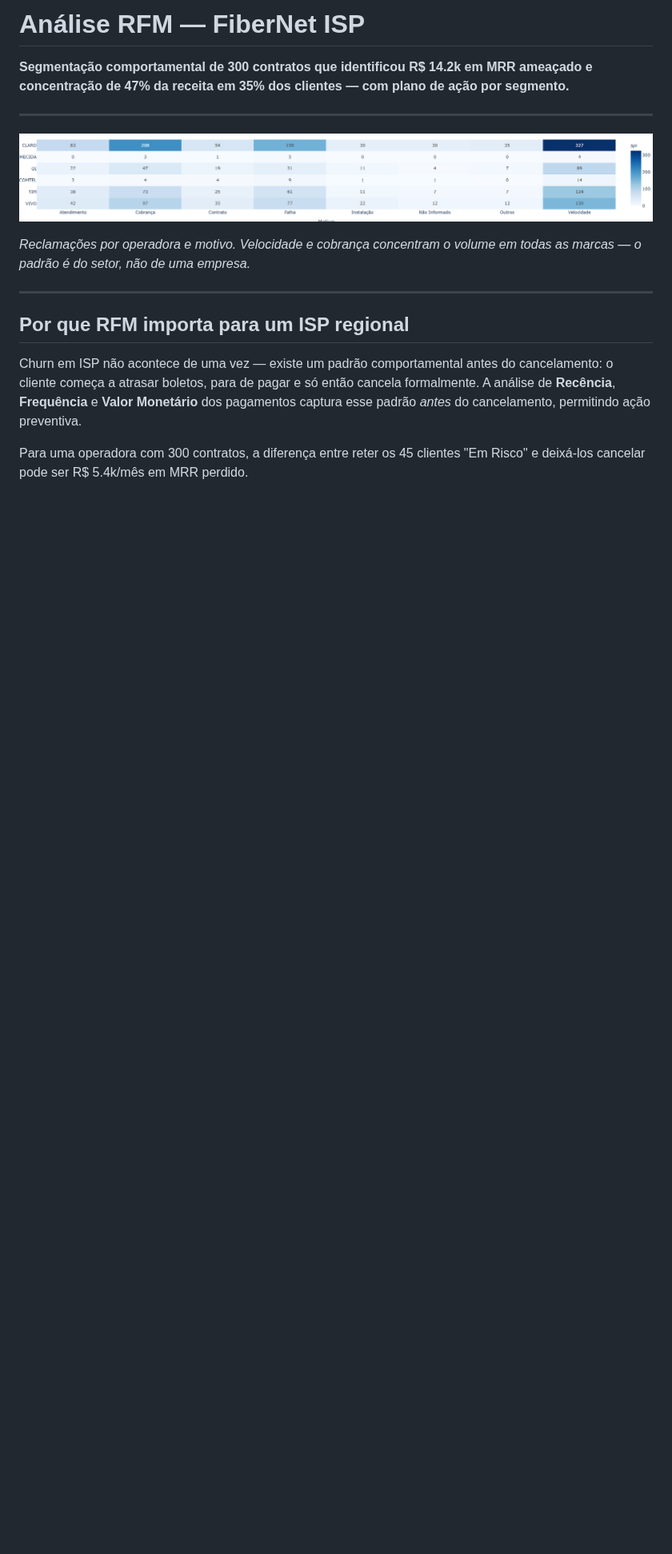
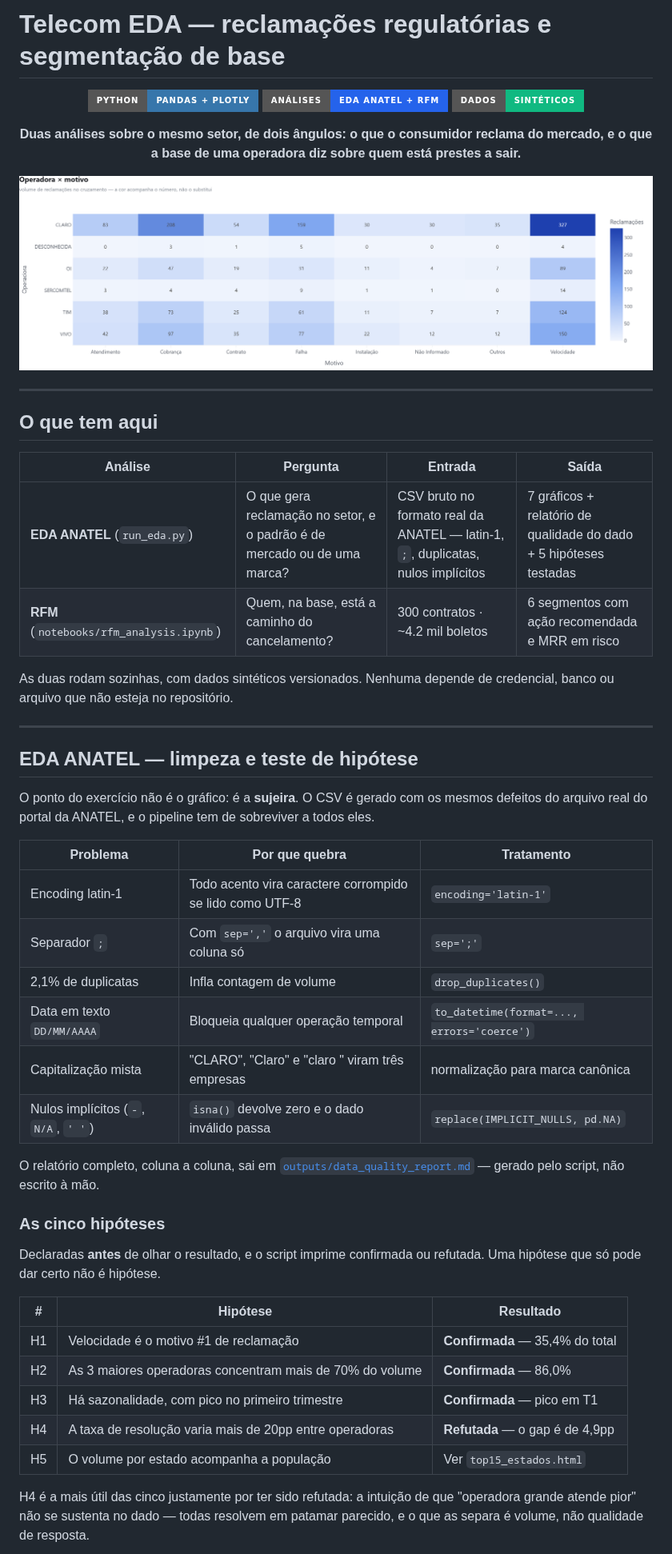
Before and after one commit to HugoLeonardoNz/telecom-eda-public, a Markdown page: README.md, the part around one of its changes. Shown at 80% size. Drawn GitHub-style; pictures changed too: docs/img/heatmap.png (deleted), docs/img/heatmap_op_motivo.png (added); badges without logos; blank space fills up the shorter version.

```diff
--- a/README.md
+++ b/README.md
@@ -1,18 +1,65 @@
-# Análise RFM — FiberNet ISP
+# Telecom EDA — reclamações regulatórias e segmentação de base
 
-**Segmentação comportamental de 300 contratos que identificou R$ 14.2k em MRR ameaçado e concentração de 47% da receita em 35% dos clientes — com plano de ação por segmento.**
+<div align="center">
+
+![Python](https://img.shields.io/badge/Python-pandas%20%2B%20plotly-3776AB?style=for-the-badge&logo=python&logoColor=white)
+![Análises](https://img.shields.io/badge/Análises-EDA%20ANATEL%20%2B%20RFM-2563EB?style=for-the-badge)
+![Dados](https://img.shields.io/badge/Dados-sintéticos-10b981?style=for-the-badge)
+
+**Duas análises sobre o mesmo setor, de dois ângulos: o que o consumidor reclama
+do mercado, e o que a base de uma operadora diz sobre quem está prestes a sair.**
+
+</div>
+
+![Operadora × motivo](docs/img/heatmap_op_motivo.png)
 
 ---
 
-![Heatmap operadora x motivo](docs/img/heatmap.png)
+## O que tem aqui
 
-*Reclamações por operadora e motivo. Velocidade e cobrança concentram o volume em todas as
-marcas — o padrão é do setor, não de uma empresa.*
+| Análise | Pergunta | Entrada | Saída |
+|---|---|---|---|
+| **EDA ANATEL** (`run_eda.py`) | O que gera reclamação no setor, e o padrão é de mercado ou de uma marca? | CSV bruto no formato real da ANATEL — latin-1, `;`, duplicatas, nulos implícitos | 7 gráficos + relatório de qualidade do dado + 5 hipóteses testadas |
+| **RFM** (`notebooks/rfm_analysis.ipynb`) | Quem, na base, está a caminho do cancelamento? | 300 contratos · ~4.2 mil boletos | 6 segmentos com ação recomendada e MRR em risco |
+
+As duas rodam sozinhas, com dados sintéticos versionados. Nenhuma depende de
+credencial, banco ou arquivo que não esteja no repositório.
 
 ---
 
-## Por que RFM importa para um ISP regional
+## EDA ANATEL — limpeza e teste de hipótese
 
-Churn em ISP não acontece de uma vez — existe um padrão comportamental antes do cancelamento: o cliente começa a atrasar boletos, para de pagar e só então cancela formalmente. A análise de **Recência**, **Frequência** e **Valor Monetário** dos pagamentos captura esse padrão *antes* do cancelamento, permitindo ação preventiva.
+O ponto do exercício não é o gráfico: é a **sujeira**. O CSV é gerado com os
+mesmos defeitos do arquivo real do portal da ANATEL, e o pipeline tem de
+sobreviver a todos eles.
 
-Para uma operadora com 300 contratos, a diferença entre reter os 45 clientes "Em Risco" e deixá-los cancelar pode ser R$ 5.4k/mês em MRR perdido.
+| Problema | Por que quebra | Tratamento |
+|---|---|---|
+| Encoding latin-1 | Todo acento vira caractere corrompido se lido como UTF-8 | `encoding='latin-1'` |
+| Separador `;` | Com `sep=','` o arquivo vira uma coluna só | `sep=';'` |
+| 2,1% de duplicatas | Infla contagem de volume | `drop_duplicates()` |
+| Data em texto `DD/MM/AAAA` | Bloqueia qualquer operação temporal | `to_datetime(format=..., errors='coerce')` |
+| Capitalização mista | "CLARO", "Claro" e "claro " viram três empresas | normalização para marca canônica |
+| Nulos implícitos (`-`, `N/A`, `' '`) | `isna()` devolve zero e o dado inválido passa | `replace(IMPLICIT_NULLS, pd.NA)` |
+
+O relatório completo, coluna a coluna, sai em
+[`outputs/data_quality_report.md`](outputs/data_quality_report.md) — gerado pelo
+script, não escrito à mão.
+
+### As cinco hipóteses
+
+Declaradas **antes** de olhar o resultado, e o script imprime confirmada ou
+refutada. Uma hipótese que só pode dar certo não é hipótese.
+
+| # | Hipótese | Resultado |
+|---|---|---|
+| H1 | Velocidade é o motivo #1 de reclamação | **Confirmada** — 35,4% do total |
+| H2 | As 3 maiores operadoras concentram mais de 70% do volume | **Confirmada** — 86,0% |
+| H3 | Há sazonalidade, com pico no primeiro trimestre | **Confirmada** — pico em T1 |
+| H4 | A taxa de resolução varia mais de 20pp entre operadoras | **Refutada** — o gap é de 4,9pp |
+| H5 | O volume por estado acompanha a população | Ver `top15_estados.html` |
+
+H4 é a mais útil das cinco justamente por ter sido refutada: a intuição de que
+"operadora grande atende pior" não se sustenta no dado — todas resolvem em
+patamar parecido, e o que as separa é volume, não qualidade de resposta.
+
```
Also changed, not shown: other parts of README.md (+53 -59 lines), docs/img/operadoras.png (added), 11 other files.
